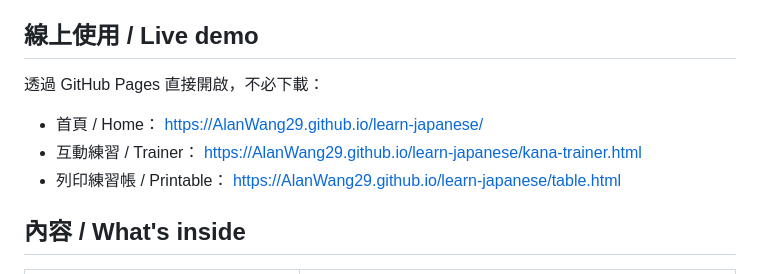
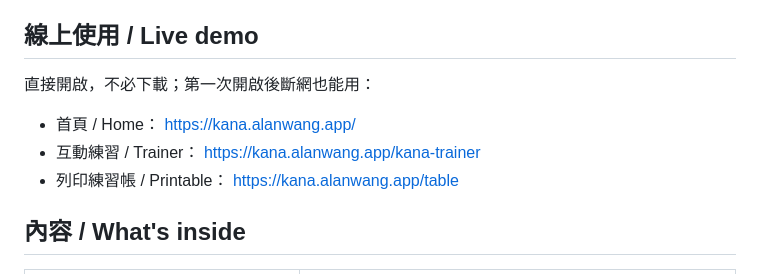
Before and after one commit to AlanWang29/learn-japanese, a Markdown page: README.md, the part around the change. GitHub-like rendering.

Commit message:
docs: 線上網址改為 kana.alanwang.app
Co-Authored-By: Claude Opus 5 (1M context) <noreply@anthropic.com>

```diff
--- a/README.md
+++ b/README.md
@@ -6,11 +6,11 @@ A dependency-free, browser-only toolkit for learning the Japanese kana (hiragana
 
 ## 線上使用 / Live demo
 
-透過 GitHub Pages 直接開啟，不必下載：
+直接開啟，不必下載；第一次開啟後斷網也能用：
 
-- 首頁 / Home： https://AlanWang29.github.io/learn-japanese/
-- 互動練習 / Trainer： https://AlanWang29.github.io/learn-japanese/kana-trainer.html
-- 列印練習帳 / Printable： https://AlanWang29.github.io/learn-japanese/table.html
+- 首頁 / Home： https://kana.alanwang.app/
+- 互動練習 / Trainer： https://kana.alanwang.app/kana-trainer
+- 列印練習帳 / Printable： https://kana.alanwang.app/table
 
 ## 內容 / What's inside
 
```
